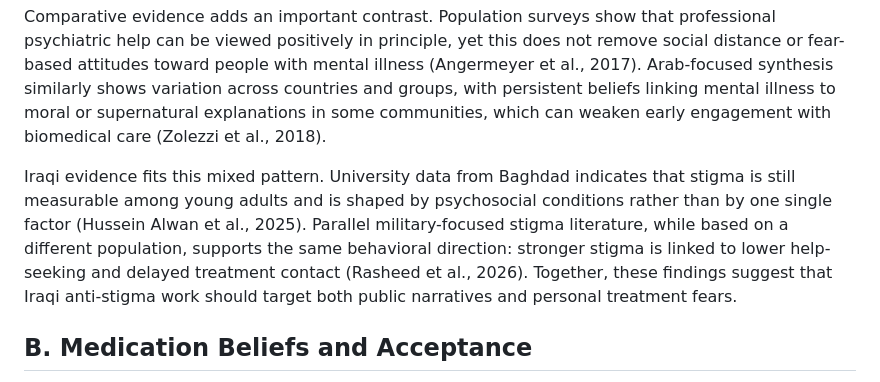
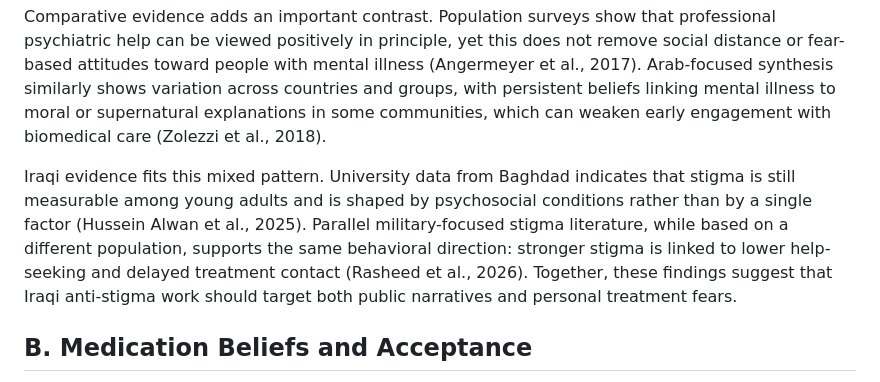
Before and after one commit to AQSAMA/2gr, a Markdown page: content/02_literature_review.md, the part around the change. Rendered like a GitHub page.

```diff
--- a/content/02_literature_review.md
+++ b/content/02_literature_review.md
@@ -8,7 +8,7 @@ Evidence from Arab and international literature shows that stigma remains a majo
 
 Comparative evidence adds an important contrast. Population surveys show that professional psychiatric help can be viewed positively in principle, yet this does not remove social distance or fear-based attitudes toward people with mental illness (Angermeyer et al., 2017). Arab-focused synthesis similarly shows variation across countries and groups, with persistent beliefs linking mental illness to moral or supernatural explanations in some communities, which can weaken early engagement with biomedical care (Zolezzi et al., 2018).
 
-Iraqi evidence fits this mixed pattern. University data from Baghdad indicates that stigma is still measurable among young adults and is shaped by psychosocial conditions rather than by one single factor (Hussein Alwan et al., 2025). Parallel military-focused stigma literature, while based on a different population, supports the same behavioral direction: stronger stigma is linked to lower help-seeking and delayed treatment contact (Rasheed et al., 2026). Together, these findings suggest that Iraqi anti-stigma work should target both public narratives and personal treatment fears.
+Iraqi evidence fits this mixed pattern. University data from Baghdad indicates that stigma is still measurable among young adults and is shaped by psychosocial conditions rather than by a single factor (Hussein Alwan et al., 2025). Parallel military-focused stigma literature, while based on a different population, supports the same behavioral direction: stronger stigma is linked to lower help-seeking and delayed treatment contact (Rasheed et al., 2026). Together, these findings suggest that Iraqi anti-stigma work should target both public narratives and personal treatment fears.
 
 ## B. Medication Beliefs and Acceptance
 
```
Also changed, not shown: content/01_introduction.md (+1 -1 lines), references.md (+2 -2 lines).
